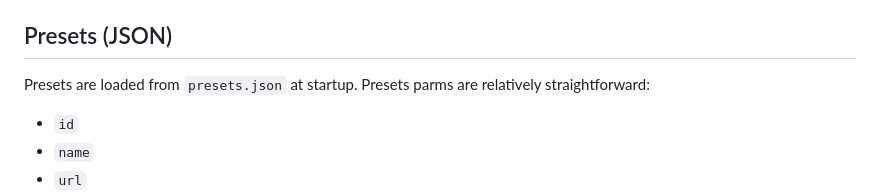
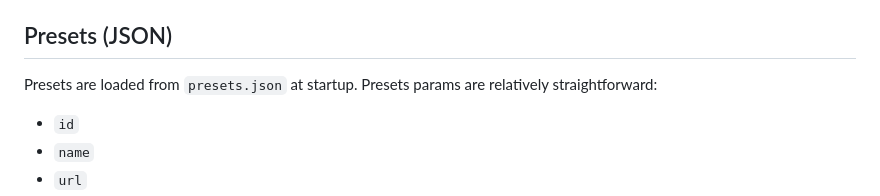
Before and after one commit to G0246/scraper-webUI, a Markdown page: README.md, the part around the change. Drawn GitHub-style.

Commit message:
docs: update

```diff
--- a/README.md
+++ b/README.md
@@ -82,7 +82,7 @@ Examples:
 
 ## Presets (JSON)
 
-Presets are loaded from `presets.json` at startup. Presets parms are relatively straightforward:
+Presets are loaded from `presets.json` at startup. Presets params are relatively straightforward:
 - `id`
 - `name`
 - `url`
```
